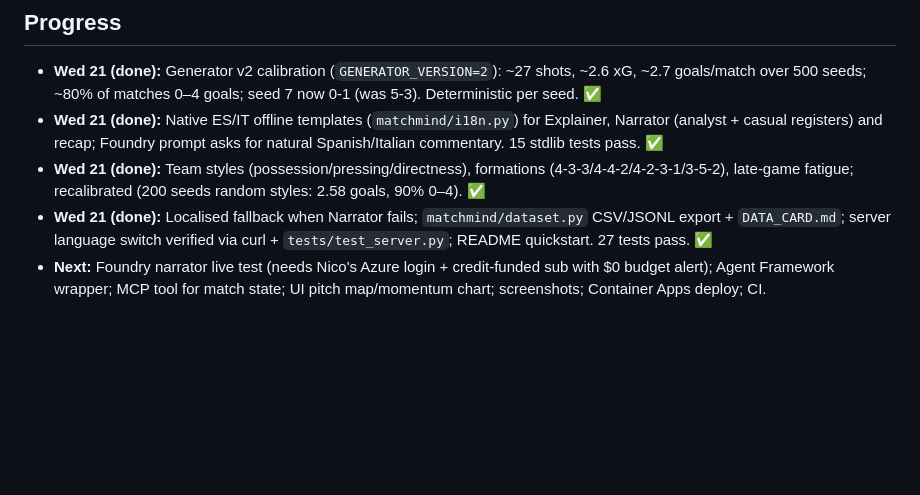
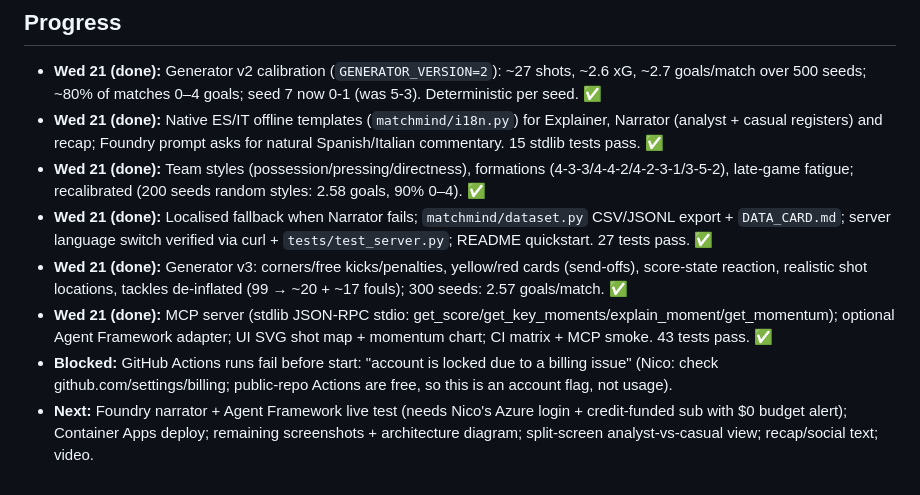
Before and after one commit to TheNeuralWars/matchmind, a Markdown page: PLAN.md, the part around the change. Drawn GitHub-style; blank space fills up the shorter version.

Commit message:
PLAN: progress update

```diff
--- a/PLAN.md
+++ b/PLAN.md
@@ -32,4 +32,7 @@ AI scout + match narrator. Five-stage pipeline the rules ask for, verbatim: Inge
 - **Wed 21 (done):** Native ES/IT offline templates (`matchmind/i18n.py`) for Explainer, Narrator (analyst + casual registers) and recap; Foundry prompt asks for natural Spanish/Italian commentary. 15 stdlib tests pass. ✅
 - **Wed 21 (done):** Team styles (possession/pressing/directness), formations (4-3-3/4-4-2/4-2-3-1/3-5-2), late-game fatigue; recalibrated (200 seeds random styles: 2.58 goals, 90% 0–4). ✅
 - **Wed 21 (done):** Localised fallback when Narrator fails; `matchmind/dataset.py` CSV/JSONL export + `DATA_CARD.md`; server language switch verified via curl + `tests/test_server.py`; README quickstart. 27 tests pass. ✅
-- **Next:** Foundry narrator live test (needs Nico's Azure login + credit-funded sub with $0 budget alert); Agent Framework wrapper; MCP tool for match state; UI pitch map/momentum chart; screenshots; Container Apps deploy; CI.
+- **Wed 21 (done):** Generator v3: corners/free kicks/penalties, yellow/red cards (send-offs), score-state reaction, realistic shot locations, tackles de-inflated (99 → ~20 + ~17 fouls); 300 seeds: 2.57 goals/match. ✅
+- **Wed 21 (done):** MCP server (stdlib JSON-RPC stdio: get_score/get_key_moments/explain_moment/get_momentum); optional Agent Framework adapter; UI SVG shot map + momentum chart; CI matrix + MCP smoke. 43 tests pass. ✅
+- **Blocked:** GitHub Actions runs fail before start: "account is locked due to a billing issue" (Nico: check github.com/settings/billing; public-repo Actions are free, so this is an account flag, not usage).
+- **Next:** Foundry narrator + Agent Framework live test (needs Nico's Azure login + credit-funded sub with $0 budget alert); Container Apps deploy; remaining screenshots + architecture diagram; split-screen analyst-vs-casual view; recap/social text; video.
```
